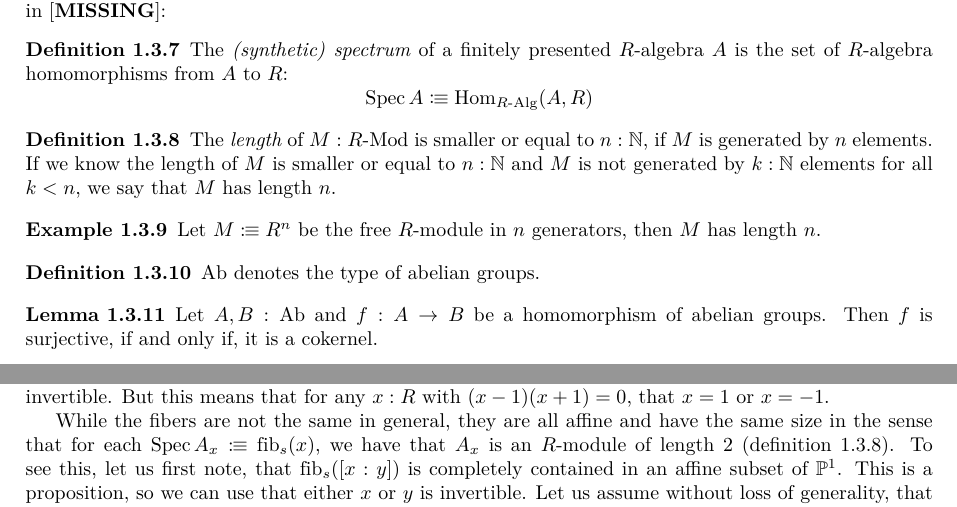
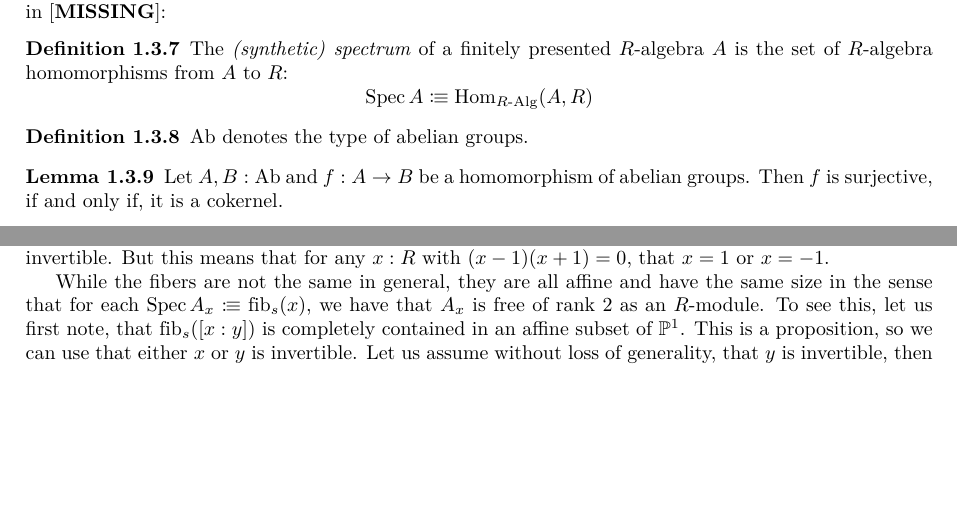
Before and after one commit to felixwellen/synthetic-zariski, a LaTeX document (notes/main.tex, which reads notes/preliminaries.tex, notes/projective-space.tex): two parts of pages 4 and 20 of 38, joined at a grey line, cut so that both start at the same text, the shorter picture padded with empty space. Compiled offline with XeLaTeX.

Commit message:
remove 'length of module'

```diff
--- a/notes/preliminaries.tex
+++ b/notes/preliminaries.tex
@@ -169,19 +169,6 @@ and was already used by Anders Kock in \cite{MISSING}:
 \end{definition}
 
 \begin{definition}
-  \label{length-of-module}
-  The \notion{length} of $M:\Mod{R}$ is smaller or equal to $n:\N$,
-  if $M$ is generated by $n$ elements.
-  If we know the length of $M$ is smaller or equal to $n:\N$ and $M$ is not generated by $k:\N$ elements for all $k<n$,
-  we say that $M$ has length $n$.
-\end{definition}
-
-\begin{example}
-  Let $M\colonequiv R^n$ be the free $R$-module in $n$ generators,
-  then $M$ has length $n$.
-\end{example}
-
-\begin{definition}
   $\AbGroup$\index{$\AbGroup$} denotes the type of abelian groups.
 \end{definition}
 
--- a/notes/projective-space.tex
+++ b/notes/projective-space.tex
@@ -118,7 +118,7 @@ We now give the small construction:
 
   While the fibers are not the same in general,
   they are all affine and have the same size in the sense that for each $\Spec A_x\colonequiv \fib_s(x)$,
-  we have that $A_x$ is an $R$-module of length 2 (\cref{length-of-module}).
+  we have that $A_x$ is free of rank 2 as an $R$-module.
   To see this, let us first note,
   that $\fib_s([x:y])$ is completely contained in an affine subset of $\bP^1$.
   This is a proposition, so we can use that either $x$ or $y$ is invertible.
```
Also changed, not shown: notes/projective-space.tex (2 more changed lines).
